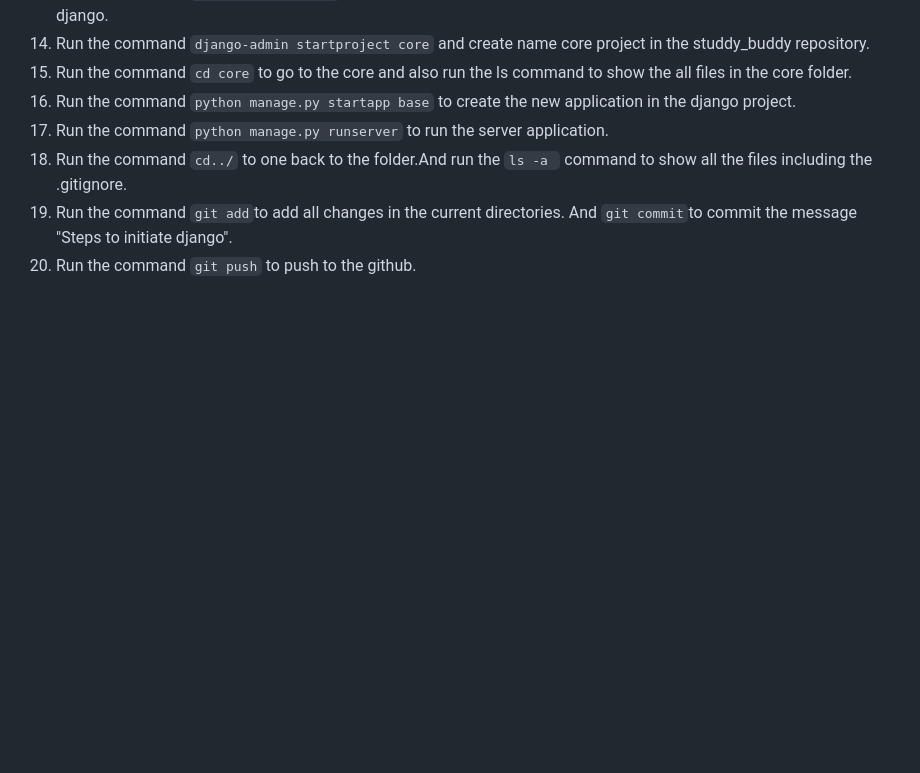
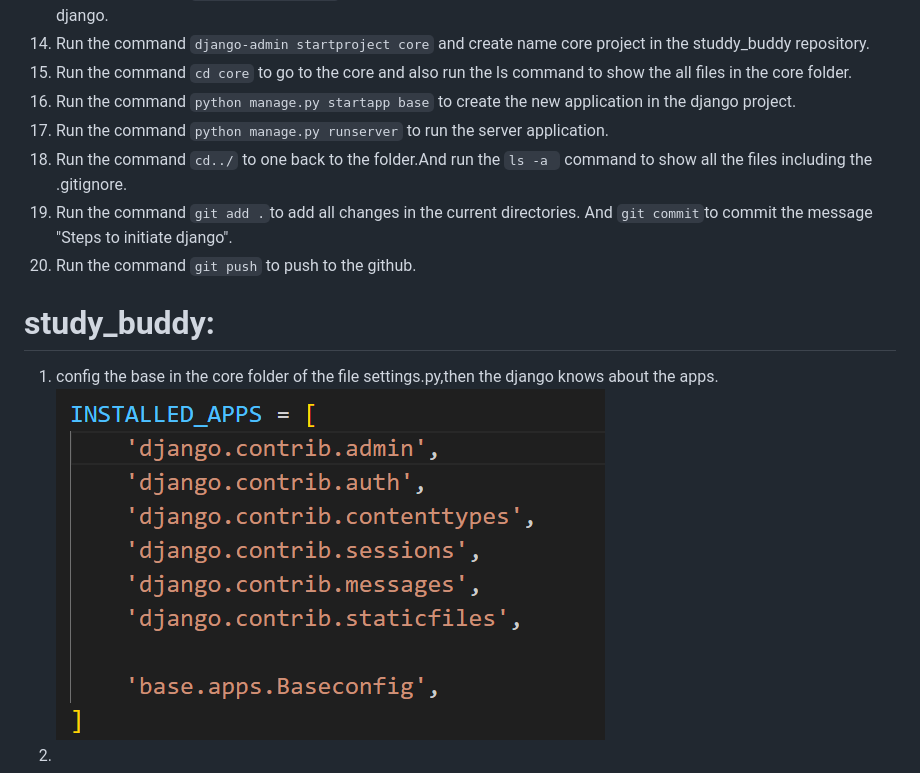
Before and after one commit to Ayeshashabbir01/study_buddy, a Markdown page: README.md, the part around the change. Rendered like a GitHub page; pictures changed too: image.png (added); blank space fills up the shorter version.

Commit message:
Steps to initiate django

```diff
--- a/README.md
+++ b/README.md
@@ -19,5 +19,10 @@
 16. Run the command `python manage.py startapp base` to create the new application in the django project.
 17. Run the command `python manage.py runserver` to run the server application.
 18. Run the command `cd../` to one back to the folder.And run the `ls -a ` command to show all the files including the .gitignore.
-19. Run the command `git add`to add all changes in the current directories. And `git commit`to commit the message "Steps to initiate django".
+19. Run the command `git add .`to add all changes in the current directories. And `git commit`to commit the message "Steps to initiate django".
 20. Run the command `git push` to push to the github.
+
+# study_buddy:
+1. config the base in the core folder of the file settings.py,then the django knows about the apps.
+![alt text](image.png)
+2.
```
Also changed, not shown: 2 other files.
